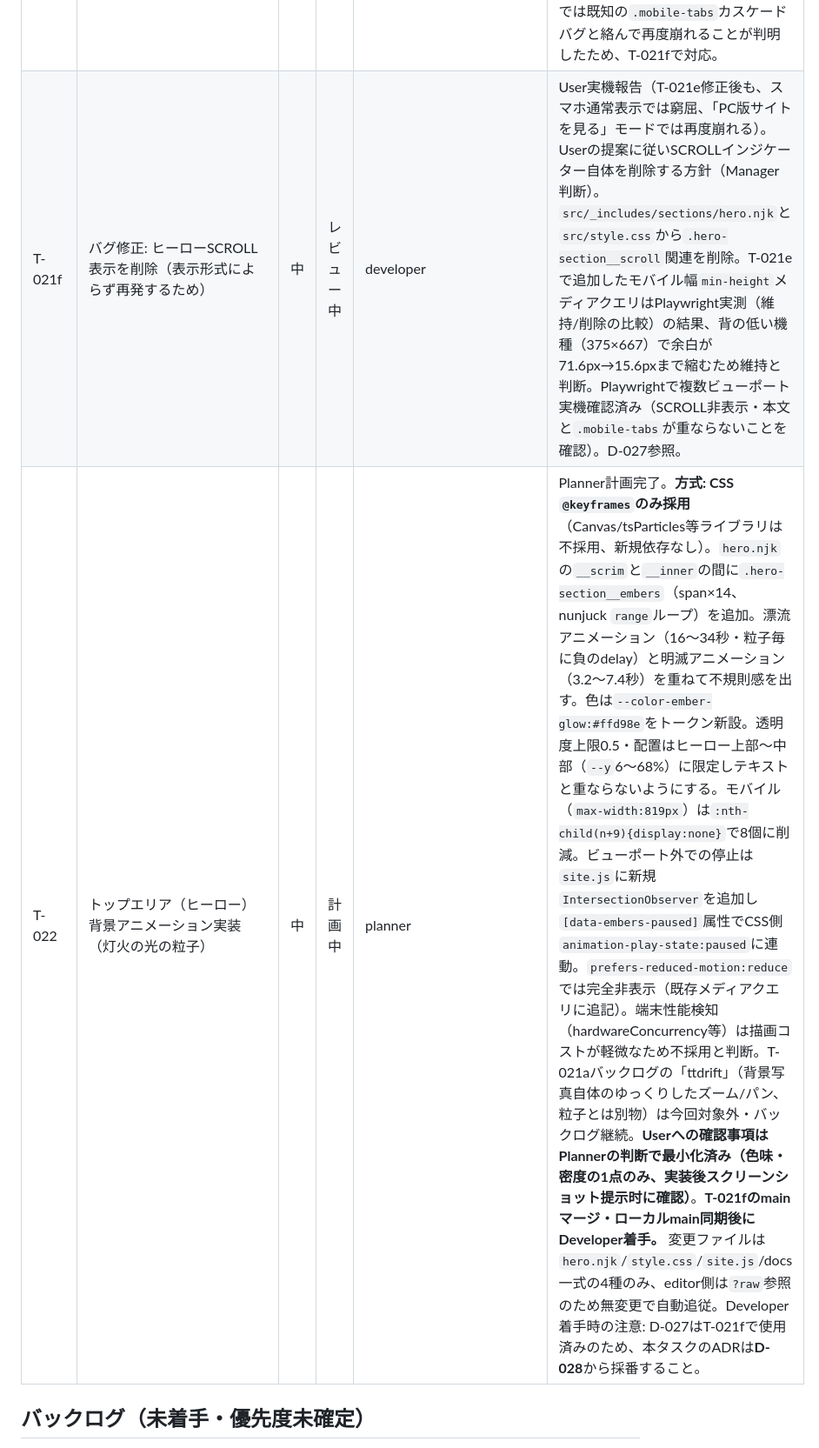
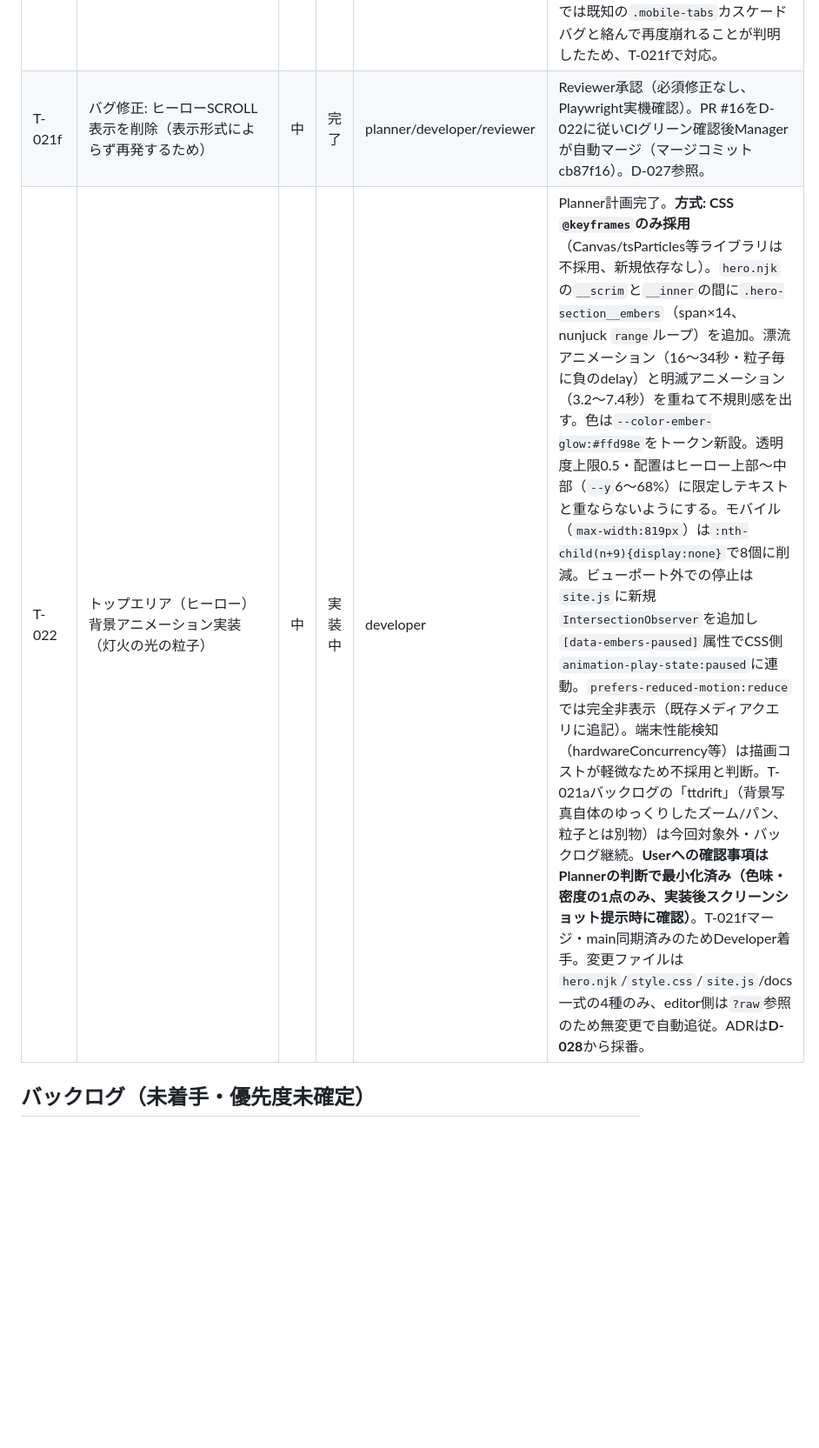
Before and after one commit to Nagamaki0311/teate1122, a Markdown page: docs/tasks.md, the part around the change. Shown at 87% size. Drawn GitHub-style; blank space fills up the shorter version.

Commit message:
docs: update tasks.md for T-021f completion and T-022 start (#17)
Claude-Session: https://claude.ai/code/session_01NFUibAGob9PtFoPpBBFWTt

Co-authored-by: Claude <noreply@anthropic.com>

```diff
--- a/docs/tasks.md
+++ b/docs/tasks.md
@@ -29,8 +29,8 @@
 | T-021c | 編集アプリ Phase 4a: 画像の差し替え機能＋プレビュー精度向上 | 高 | 完了 | planner/developer/reviewer | Reviewer承認（必須修正なし）。書き込みパス制限・構造ガード・バイナリコミット・nunjucks autoescape（XSS対策）・プレビュー忠実性（Eleventy出力とbyte-identical）をReviewerが実機検証済み。D-024参照。マージ待ち。 |
 | T-021d | バグ修正: 画像アップロード後、下書きに反映されない（updateDraftの状態更新バグ） | 高 | 完了 | planner/developer/reviewer | Reviewer承認（必須修正なし、Reviewer自身もPlaywrightで再現確認）。PR #14をD-022に従いCIグリーン確認後Managerが自動マージ（マージコミット4efe37e）。D-025参照。 |
 | T-021e | バグ修正: 本番トップページのヒーローSCROLLインジケーターが右下端で見切れる | 中 | 完了 | planner/developer/reviewer | Reviewer承認（2回のレビューサイクル、Playwright実機確認）。PR #15をD-022に従いCIグリーン確認後Managerが自動マージ（マージコミットf5cbb74）。D-026参照。ただしUser実機確認の結果、モバイルでは窮屈な配置、デスクトップ相当（スマホの「PC版サイトを見る」モード）では既知の`.mobile-tabs`カスケードバグと絡んで再度崩れることが判明したため、T-021fで対応。 |
-| T-021f | バグ修正: ヒーローSCROLL表示を削除（表示形式によらず再発するため） | 中 | レビュー中 | developer | User実機報告（T-021e修正後も、スマホ通常表示では窮屈、「PC版サイトを見る」モードでは再度崩れる）。Userの提案に従いSCROLLインジケーター自体を削除する方針（Manager判断）。`src/_includes/sections/hero.njk`と`src/style.css`から`.hero-section__scroll`関連を削除。T-021eで追加したモバイル幅`min-height`メディアクエリはPlaywright実測（維持/削除の比較）の結果、背の低い機種（375×667）で余白が71.6px→15.6pxまで縮むため維持と判断。Playwrightで複数ビューポート実機確認済み（SCROLL非表示・本文と`.mobile-tabs`が重ならないことを確認）。D-027参照。 |
-| T-022 | トップエリア（ヒーロー）背景アニメーション実装（灯火の光の粒子） | 中 | 計画中 | planner | Planner計画完了。**方式: CSS `@keyframes`のみ採用**（Canvas/tsParticles等ライブラリは不採用、新規依存なし）。`hero.njk`の`__scrim`と`__inner`の間に`.hero-section__embers`（span×14、nunjuck `range`ループ）を追加。漂流アニメーション（16〜34秒・粒子毎に負のdelay）と明滅アニメーション（3.2〜7.4秒）を重ねて不規則感を出す。色は`--color-ember-glow:#ffd98e`をトークン新設。透明度上限0.5・配置はヒーロー上部〜中部（`--y`6〜68%）に限定しテキストと重ならないようにする。モバイル（`max-width:819px`）は`:nth-child(n+9){display:none}`で8個に削減。ビューポート外での停止は`site.js`に新規`IntersectionObserver`を追加し`[data-embers-paused]`属性でCSS側`animation-play-state:paused`に連動。`prefers-reduced-motion:reduce`では完全非表示（既存メディアクエリに追記）。端末性能検知（hardwareConcurrency等）は描画コストが軽微なため不採用と判断。T-021aバックログの「ttdrift」（背景写真自体のゆっくりしたズーム/パン、粒子とは別物）は今回対象外・バックログ継続。**Userへの確認事項はPlannerの判断で最小化済み（色味・密度の1点のみ、実装後スクリーンショット提示时に確認）**。**T-021fのmainマージ・ローカルmain同期後にDeveloper着手。** 変更ファイルは`hero.njk`/`style.css`/`site.js`/docs一式の4種のみ、editor側は`?raw`参照のため無変更で自動追従。Developer着手時の注意: D-027はT-021fで使用済みのため、本タスクのADRは**D-028**から採番すること。 |
+| T-021f | バグ修正: ヒーローSCROLL表示を削除（表示形式によらず再発するため） | 中 | 完了 | planner/developer/reviewer | Reviewer承認（必須修正なし、Playwright実機確認）。PR #16をD-022に従いCIグリーン確認後Managerが自動マージ（マージコミットcb87f16）。D-027参照。 |
+| T-022 | トップエリア（ヒーロー）背景アニメーション実装（灯火の光の粒子） | 中 | 実装中 | developer | Planner計画完了。**方式: CSS `@keyframes`のみ採用**（Canvas/tsParticles等ライブラリは不採用、新規依存なし）。`hero.njk`の`__scrim`と`__inner`の間に`.hero-section__embers`（span×14、nunjuck `range`ループ）を追加。漂流アニメーション（16〜34秒・粒子毎に負のdelay）と明滅アニメーション（3.2〜7.4秒）を重ねて不規則感を出す。色は`--color-ember-glow:#ffd98e`をトークン新設。透明度上限0.5・配置はヒーロー上部〜中部（`--y`6〜68%）に限定しテキストと重ならないようにする。モバイル（`max-width:819px`）は`:nth-child(n+9){display:none}`で8個に削減。ビューポート外での停止は`site.js`に新規`IntersectionObserver`を追加し`[data-embers-paused]`属性でCSS側`animation-play-state:paused`に連動。`prefers-reduced-motion:reduce`では完全非表示（既存メディアクエリに追記）。端末性能検知（hardwareConcurrency等）は描画コストが軽微なため不採用と判断。T-021aバックログの「ttdrift」（背景写真自体のゆっくりしたズーム/パン、粒子とは別物）は今回対象外・バックログ継続。**Userへの確認事項はPlannerの判断で最小化済み（色味・密度の1点のみ、実装後スクリーンショット提示時に確認）**。T-021fマージ・main同期済みのためDeveloper着手。変更ファイルは`hero.njk`/`style.css`/`site.js`/docs一式の4種のみ、editor側は`?raw`参照のため無変更で自動追従。ADRは**D-028**から採番。 |
 
 ## バックログ（未着手・優先度未確定）
 
```
